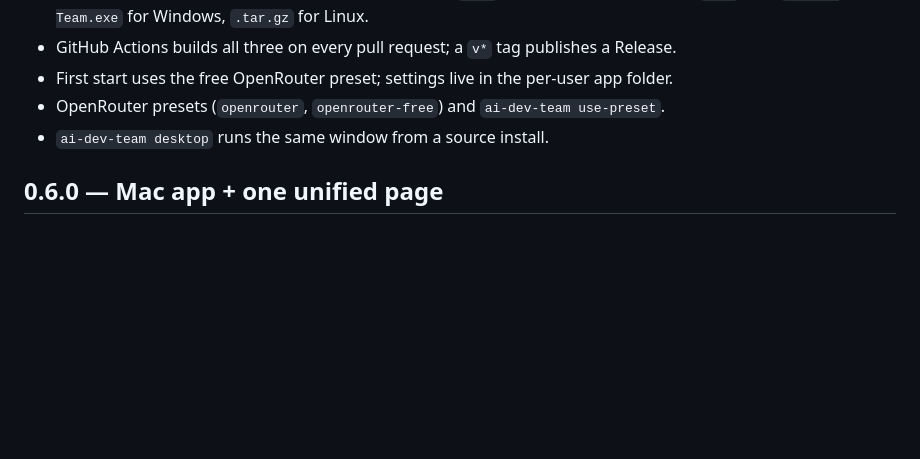
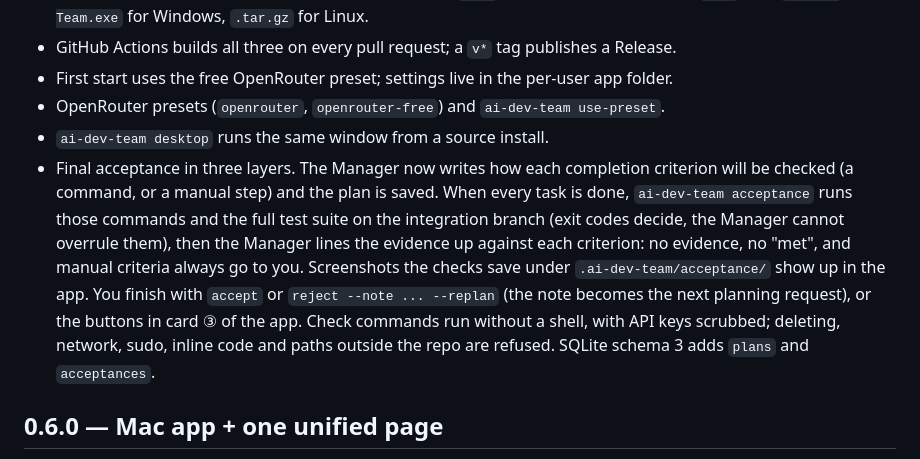
Before and after one commit to mameng2024/ai-dev-team, a Markdown page: CHANGELOG.md, the part around the change. Rendered like a GitHub page; blank space fills up the shorter version.

```diff
--- a/CHANGELOG.md
+++ b/CHANGELOG.md
@@ -10,6 +10,16 @@
 - First start uses the free OpenRouter preset; settings live in the per-user app folder.
 - OpenRouter presets (`openrouter`, `openrouter-free`) and `ai-dev-team use-preset`.
 - `ai-dev-team desktop` runs the same window from a source install.
+- Final acceptance in three layers. The Manager now writes how each completion criterion
+  will be checked (a command, or a manual step) and the plan is saved. When every task is
+  done, `ai-dev-team acceptance` runs those commands and the full test suite on the
+  integration branch (exit codes decide, the Manager cannot overrule them), then the
+  Manager lines the evidence up against each criterion: no evidence, no "met", and manual
+  criteria always go to you. Screenshots the checks save under `.ai-dev-team/acceptance/`
+  show up in the app. You finish with `accept` or `reject --note ... --replan` (the note
+  becomes the next planning request), or the buttons in card ③ of the app. Check commands
+  run without a shell, with API keys scrubbed; deleting, network, sudo, inline code and
+  paths outside the repo are refused. SQLite schema 3 adds `plans` and `acceptances`.
 
 ## 0.6.0 — Mac app + one unified page
 
```
Also changed, not shown: README.md (+21 -1 lines), docs/images/ai-dev-team-flow.png, 11 other files.
